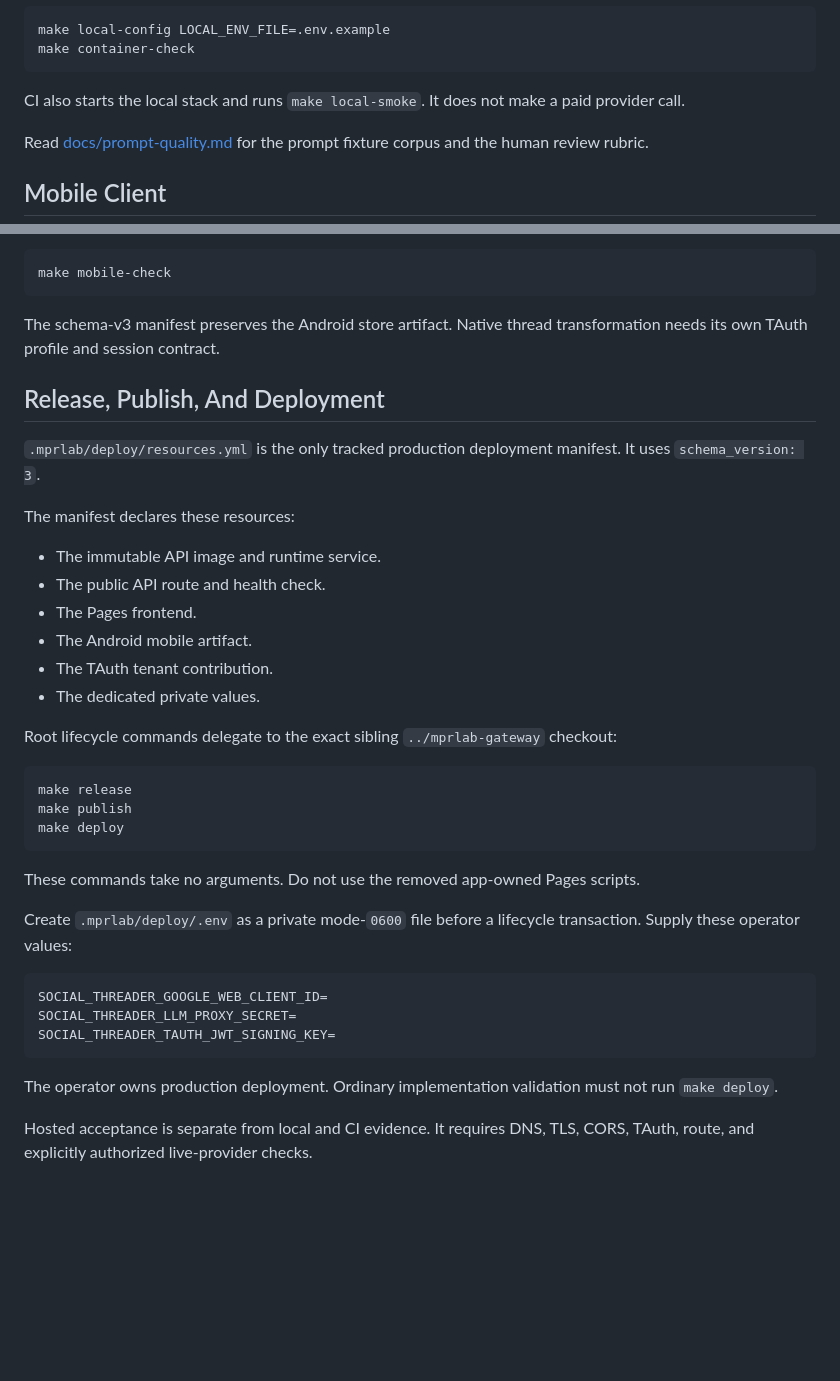
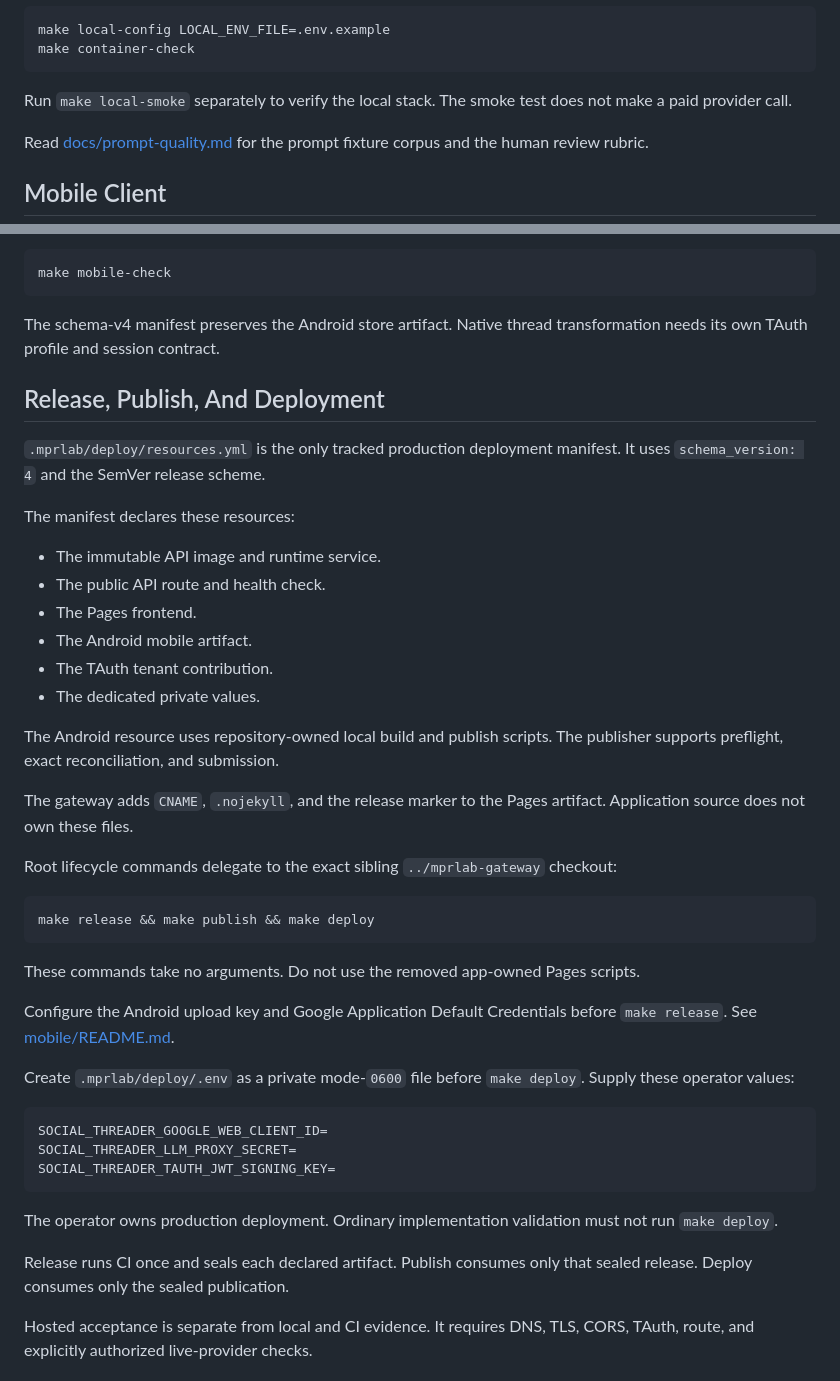
Before and after one commit to MarcoPoloResearchLab/social_threader, a Markdown page: README.md, 2 parts joined by grey strips. Rendered like a GitHub page; blank space fills up the shorter version.

Commit message:
docs: clarify sealed release lifecycle and Android publishing

````diff
--- a/README.md
+++ b/README.md
@@ -148,7 +148,7 @@ make local-config LOCAL_ENV_FILE=.env.example
 make container-check
 ```
 
-CI also starts the local stack and runs `make local-smoke`. It does not make a paid provider call.
+Run `make local-smoke` separately to verify the local stack. The smoke test does not make a paid provider call.
 
 Read [docs/prompt-quality.md](docs/prompt-quality.md) for the prompt fixture corpus and the human review rubric.
 
@@ -170,11 +170,11 @@ Run the mobile validation gate:
 make mobile-check
 ```
 
-The schema-v3 manifest preserves the Android store artifact. Native thread transformation needs its own TAuth profile and session contract.
+The schema-v4 manifest preserves the Android store artifact. Native thread transformation needs its own TAuth profile and session contract.
 
 ## Release, Publish, And Deployment
 
-`.mprlab/deploy/resources.yml` is the only tracked production deployment manifest. It uses `schema_version: 3`.
+`.mprlab/deploy/resources.yml` is the only tracked production deployment manifest. It uses `schema_version: 4` and the SemVer release scheme.
 
 The manifest declares these resources:
 
@@ -185,17 +185,21 @@ The manifest declares these resources:
 - The TAuth tenant contribution.
 - The dedicated private values.
 
+The Android resource uses repository-owned local build and publish scripts. The publisher supports preflight, exact reconciliation, and submission.
+
+The gateway adds `CNAME`, `.nojekyll`, and the release marker to the Pages artifact. Application source does not own these files.
+
 Root lifecycle commands delegate to the exact sibling `../mprlab-gateway` checkout:
 
 ```bash
-make release
-make publish
-make deploy
+make release && make publish && make deploy
 ```
 
 These commands take no arguments. Do not use the removed app-owned Pages scripts.
 
-Create `.mprlab/deploy/.env` as a private mode-`0600` file before a lifecycle transaction. Supply these operator values:
+Configure the Android upload key and Google Application Default Credentials before `make release`. See [mobile/README.md](mobile/README.md).
+
+Create `.mprlab/deploy/.env` as a private mode-`0600` file before `make deploy`. Supply these operator values:
 
 ```dotenv
 SOCIAL_THREADER_GOOGLE_WEB_CLIENT_ID=
@@ -204,6 +208,8 @@ SOCIAL_THREADER_TAUTH_JWT_SIGNING_KEY=
 ```
 
 The operator owns production deployment. Ordinary implementation validation must not run `make deploy`.
+
+Release runs CI once and seals each declared artifact. Publish consumes only that sealed release. Deploy consumes only the sealed publication.
 
 Hosted acceptance is separate from local and CI evidence. It requires DNS, TLS, CORS, TAuth, route, and explicitly authorized live-provider checks.
 
````
